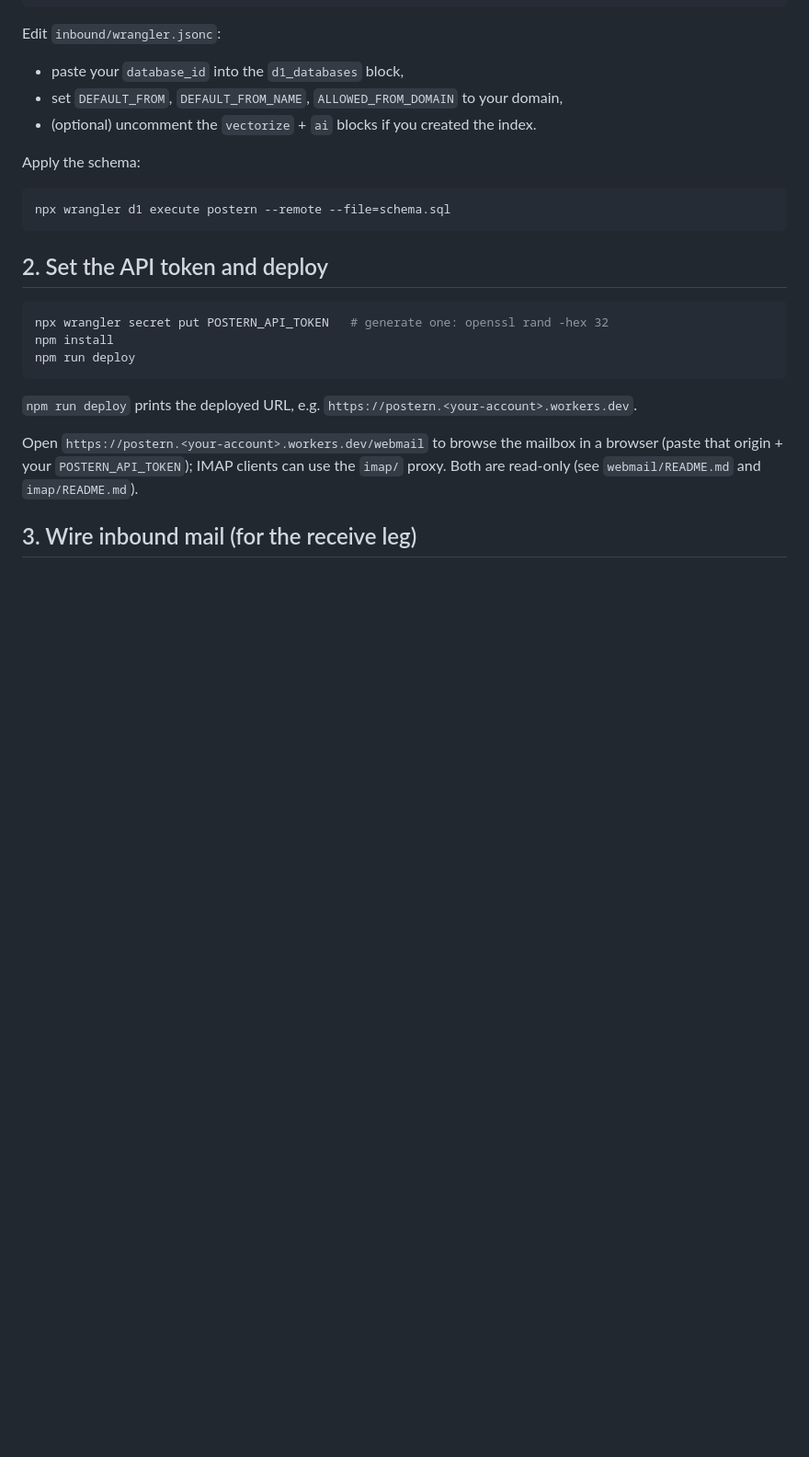
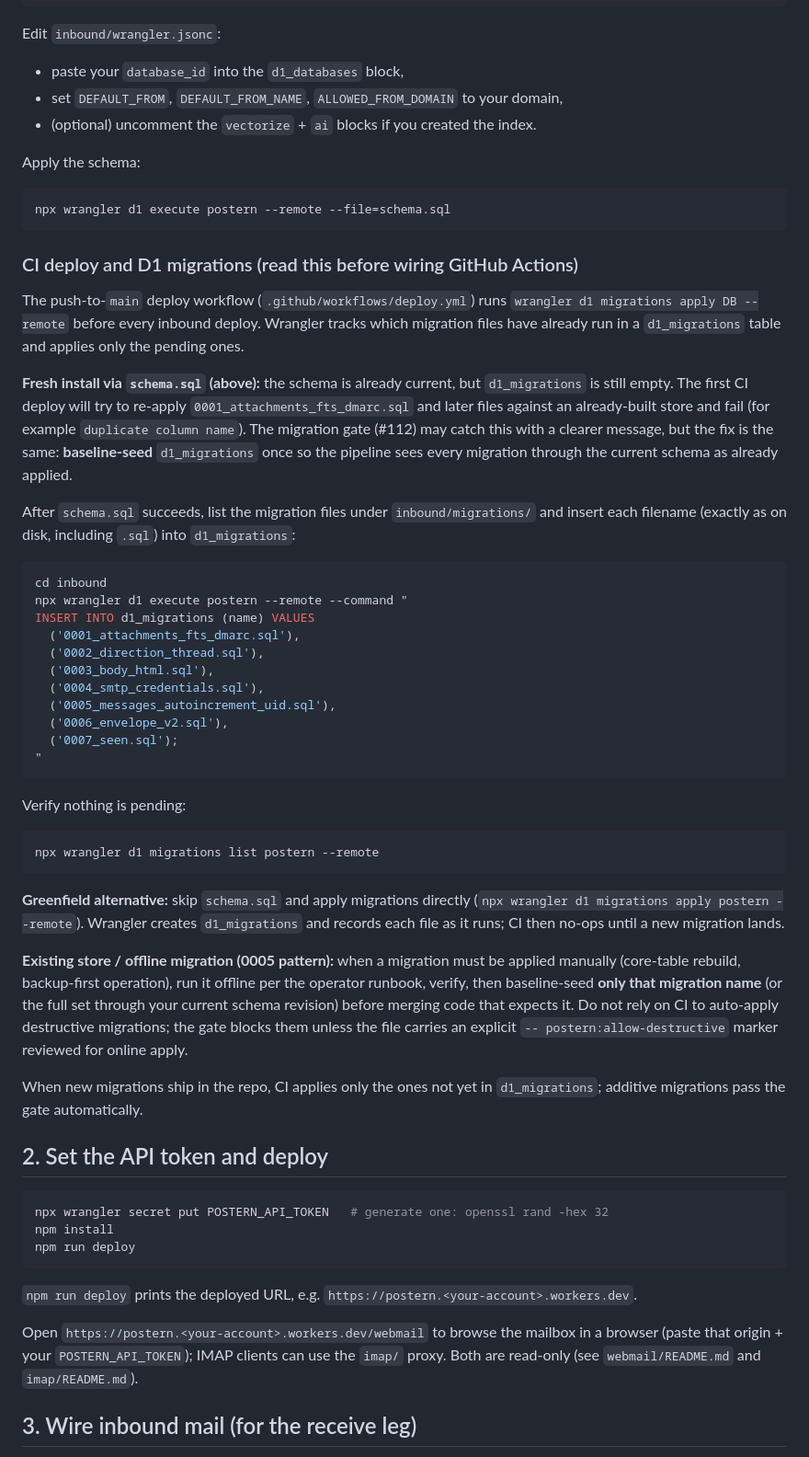
Before and after one commit to skyphusion-labs/postern, a Markdown page: DEPLOY.md, the part around the change. Shown at 92% size. Drawn GitHub-style; blank space fills up the shorter version.

Commit message:
docs(deploy): document D1 d1_migrations baseline seeding (#193) (#266)
Add a CI deploy / migrations section to DEPLOY.md: when schema.sql
bootstrap leaves d1_migrations empty, how to baseline-seed before the
first deploy.yml run, the INSERT shape, migrations-apply alternative,
and offline/manual migration pattern.

Files: DEPLOY.md

Co-authored-by: Cursor Agent <cursoragent@cursor.com>

````diff
--- a/DEPLOY.md
+++ b/DEPLOY.md
@@ -37,6 +37,61 @@ Apply the schema:
 ```bash
 npx wrangler d1 execute postern --remote --file=schema.sql
 ```
+
+### CI deploy and D1 migrations (read this before wiring GitHub Actions)
+
+The push-to-`main` deploy workflow (`.github/workflows/deploy.yml`) runs
+`wrangler d1 migrations apply DB --remote` before every inbound deploy. Wrangler
+tracks which migration files have already run in a `d1_migrations` table and
+applies only the pending ones.
+
+**Fresh install via `schema.sql` (above):** the schema is already current, but
+`d1_migrations` is still empty. The first CI deploy will try to re-apply
+`0001_attachments_fts_dmarc.sql` and later files against an already-built store
+and fail (for example `duplicate column name`). The migration gate (#112) may
+catch this with a clearer message, but the fix is the same: **baseline-seed**
+`d1_migrations` once so the pipeline sees every migration through the current
+schema as already applied.
+
+After `schema.sql` succeeds, list the migration files under
+`inbound/migrations/` and insert each filename (exactly as on disk, including
+`.sql`) into `d1_migrations`:
+
+```bash
+cd inbound
+npx wrangler d1 execute postern --remote --command "
+INSERT INTO d1_migrations (name) VALUES
+  ('0001_attachments_fts_dmarc.sql'),
+  ('0002_direction_thread.sql'),
+  ('0003_body_html.sql'),
+  ('0004_smtp_credentials.sql'),
+  ('0005_messages_autoincrement_uid.sql'),
+  ('0006_envelope_v2.sql'),
+  ('0007_seen.sql');
+"
+```
+
+Verify nothing is pending:
+
+```bash
+npx wrangler d1 migrations list postern --remote
+```
+
+**Greenfield alternative:** skip `schema.sql` and apply migrations directly
+(`npx wrangler d1 migrations apply postern --remote`). Wrangler creates
+`d1_migrations` and records each file as it runs; CI then no-ops until a new
+migration lands.
+
+**Existing store / offline migration (0005 pattern):** when a migration must be
+applied manually (core-table rebuild, backup-first operation), run it offline
+per the operator runbook, verify, then baseline-seed **only that migration name**
+(or the full set through your current schema revision) before merging code that
+expects it. Do not rely on CI to auto-apply destructive migrations; the gate
+blocks them unless the file carries an explicit `-- postern:allow-destructive`
+marker reviewed for online apply.
+
+When new migrations ship in the repo, CI applies only the ones not yet in
+`d1_migrations`; additive migrations pass the gate automatically.
 
 ## 2. Set the API token and deploy
 
````
